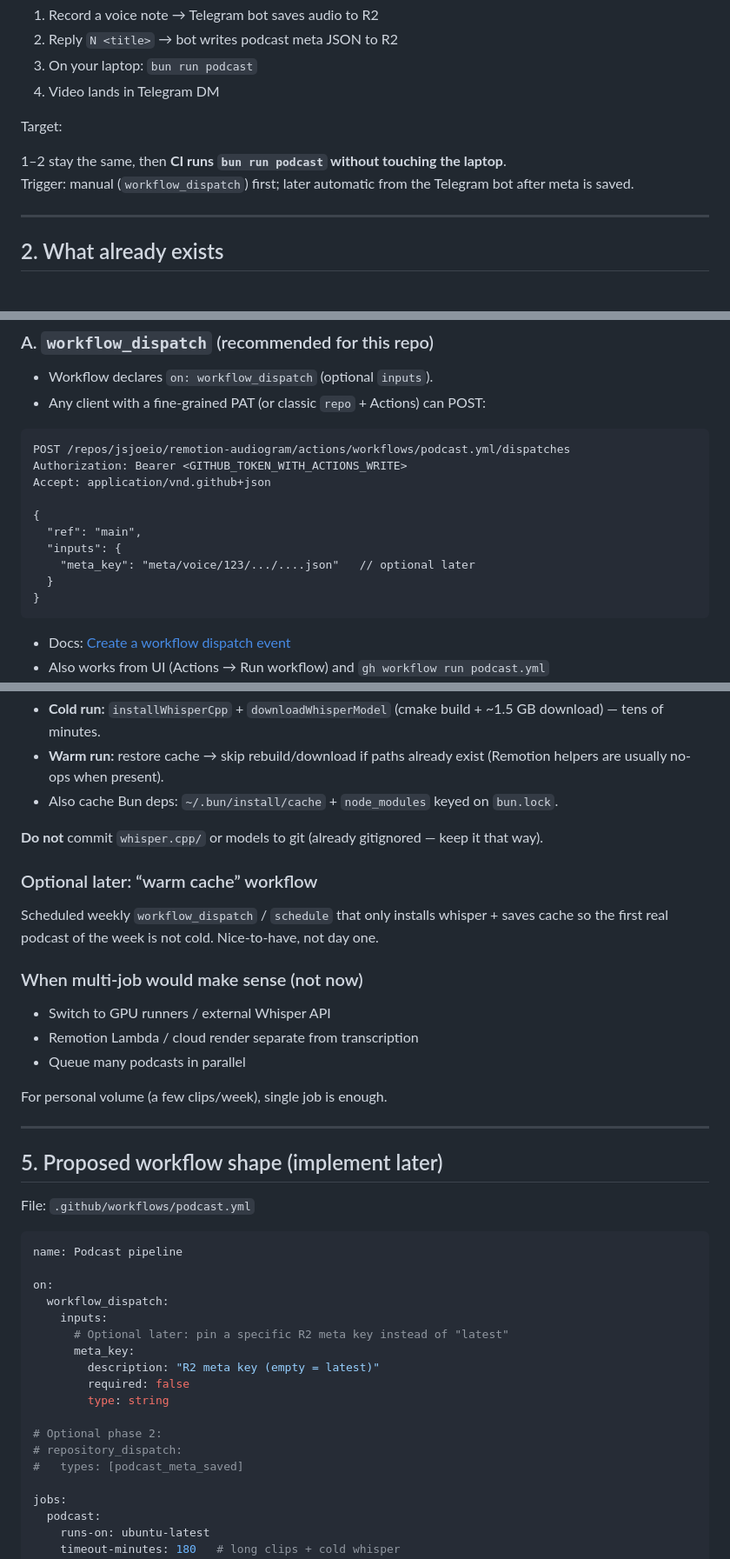
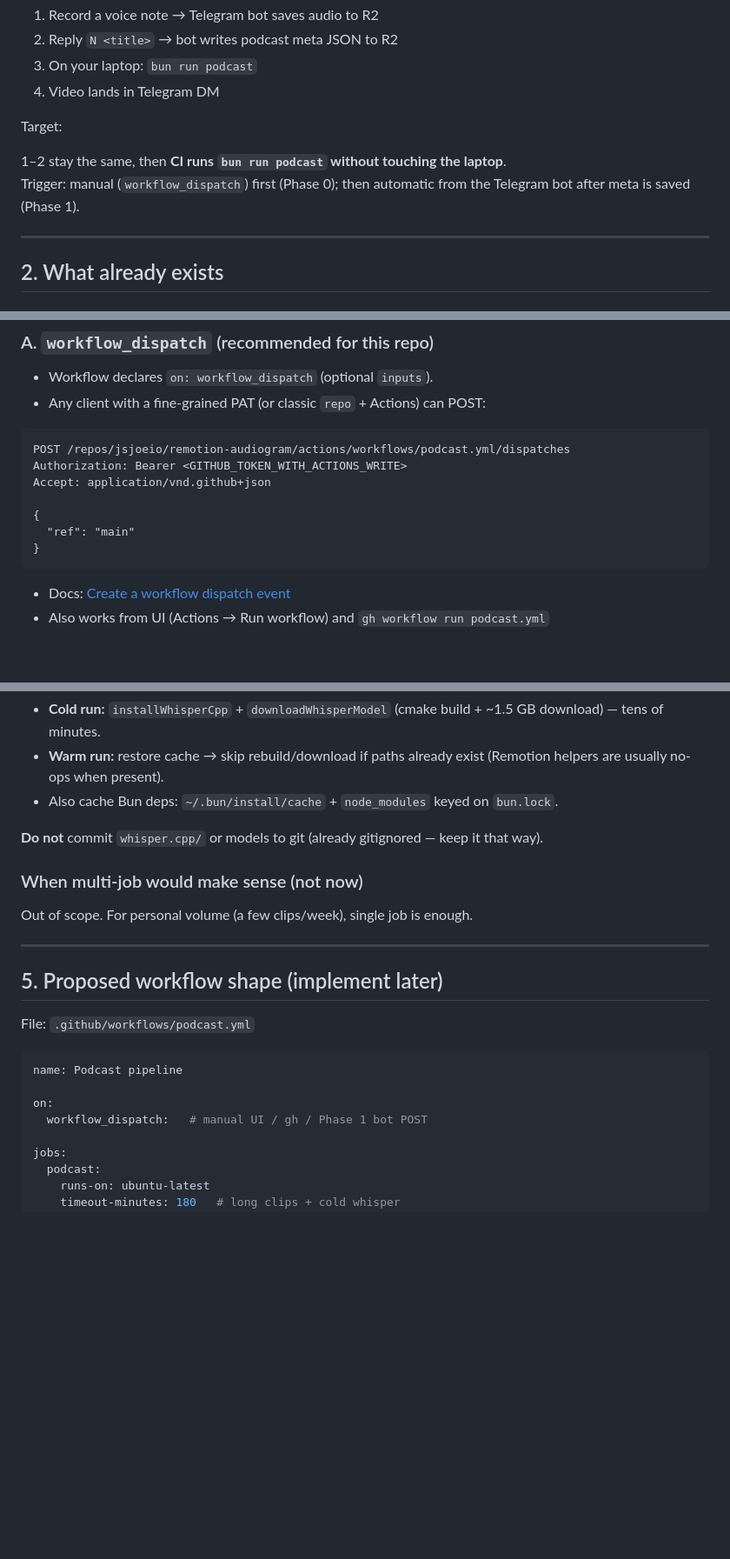
Before and after one commit to jsjoeio/remotion-audiogram, a Markdown page: plan-grok.md, 3 parts joined by grey strips. Shown at 87% size. GitHub-like rendering; blank space fills up the shorter version.

````diff
--- a/plan-grok.md
+++ b/plan-grok.md
@@ -19,7 +33,7 @@ Today the loop is:
 Target:
 
 1–2 stay the same, then **CI runs `bun run podcast` without touching the laptop**.
-Trigger: manual (`workflow_dispatch`) first; later automatic from the Telegram bot after meta is saved.
+Trigger: manual (`workflow_dispatch`) first (Phase 0); then automatic from the Telegram bot after meta is saved (Phase 1).
 
 ---
 
@@ -69,10 +83,7 @@ Authorization: Bearer <GITHUB_TOKEN_WITH_ACTIONS_WRITE>
 Accept: application/vnd.github+json
 
 {
-  "ref": "main",
-  "inputs": {
-    "meta_key": "meta/voice/123/.../....json"   // optional later
-  }
+  "ref": "main"
 }
 ```
 
@@ -179,17 +186,9 @@ Local footprint today: `whisper.cpp` ≈ **1.6 GB** (almost all model). GitHub A
 
 **Do not** commit `whisper.cpp/` or models to git (already gitignored — keep it that way).
 
-### Optional later: “warm cache” workflow
-
-Scheduled weekly `workflow_dispatch` / `schedule` that only installs whisper + saves cache so the first real podcast of the week is not cold. Nice-to-have, not day one.
-
 ### When multi-job would make sense (not now)
 
-- Switch to GPU runners / external Whisper API
-- Remotion Lambda / cloud render separate from transcription
-- Queue many podcasts in parallel
-
-For personal volume (a few clips/week), single job is enough.
+Out of scope. For personal volume (a few clips/week), single job is enough.
 
 ---
 
@@ -201,17 +200,7 @@ File: `.github/workflows/podcast.yml`
 name: Podcast pipeline
 
 on:
-  workflow_dispatch:
-    inputs:
-      # Optional later: pin a specific R2 meta key instead of "latest"
-      meta_key:
-        description: "R2 meta key (empty = latest)"
-        required: false
-        type: string
-
-# Optional phase 2:
-# repository_dispatch:
-#   types: [podcast_meta_saved]
+  workflow_dispatch:   # manual UI / gh / Phase 1 bot POST
 
 jobs:
   podcast:
````
Also changed, not shown: other parts of plan-grok.md (+61 -42 lines).
